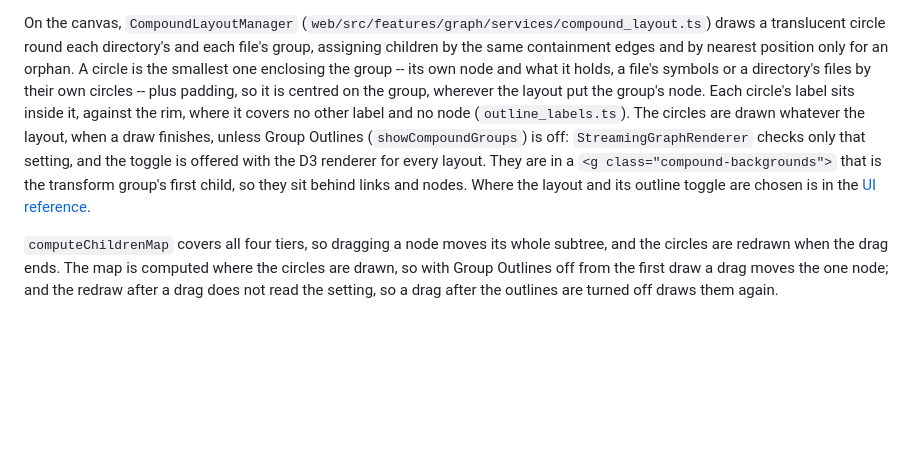
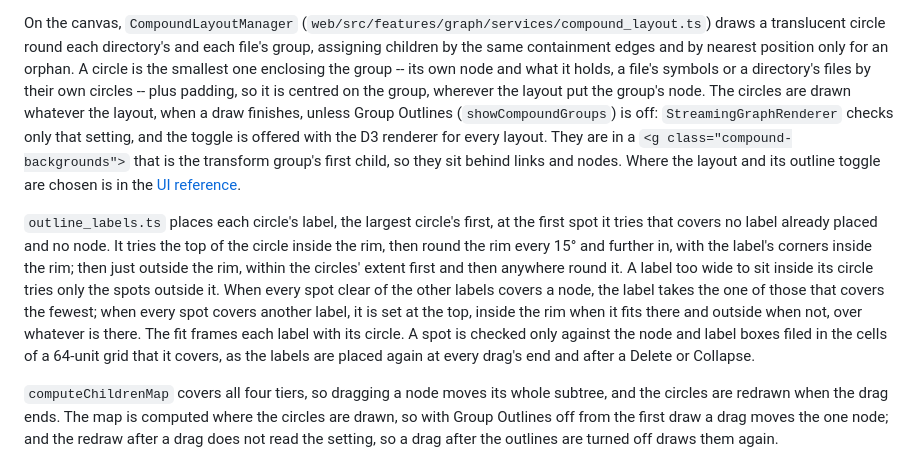
Before and after one commit to quaternionmedia/codecartographer, a Markdown page: docs/architecture.md, the part around the change. Rendered like a GitHub page; blank space fills up the shorter version.

Commit message:
Say in the architecture where an outline's label goes, as the code places it
docs/architecture.md said each circle's label sits inside it, against the
rim, where it covers no other label and no node. outline_labels.ts tries
more than that and does not always find it: spots inside the rim, round it
and further in, with the label's corners inside; then outside the rim; a
label too wide for its circle only outside; the spot covering the fewest
nodes when every spot clear of the labels covers one; and the top when
none is clear of the labels. The paragraph now says each of these, that
the fit frames the labels, and that each spot is checked against the
boxes near it in a grid.

Prose only, so no check is written for it; `pytest tests -k "docs or ui"`
passes (66).

```diff
--- a/docs/architecture.md
+++ b/docs/architecture.md
@@ -352,14 +352,27 @@ assigning children by the same containment edges and by nearest position only
 for an orphan. A circle is the smallest one enclosing the group -- its own
 node and what it holds, a file's symbols or a directory's files by their own
 circles -- plus padding, so it is centred on the group, wherever the layout put
-the group's node. Each circle's label sits inside it, against the rim, where it
-covers no other label and no node (`outline_labels.ts`). The circles are drawn
-whatever the layout, when a draw finishes, unless Group Outlines
-(`showCompoundGroups`) is off: `StreamingGraphRenderer` checks only that
-setting, and the toggle is offered with the D3 renderer for every layout. They
-are in a `<g class="compound-backgrounds">` that is the transform group's first
-child, so they sit behind links and nodes. Where the layout and its outline
-toggle are chosen is in the [UI reference](ui.md#graph-settings).
+the group's node. The circles are drawn whatever the layout, when a draw
+finishes, unless Group Outlines (`showCompoundGroups`) is off:
+`StreamingGraphRenderer` checks only that setting, and the toggle is offered
+with the D3 renderer for every layout. They are in a
+`<g class="compound-backgrounds">` that is the transform group's first child,
+so they sit behind links and nodes. Where the layout and its outline toggle
+are chosen is in the [UI reference](ui.md#graph-settings).
+
+`outline_labels.ts` places each circle's label, the largest circle's first, at
+the first spot it tries that covers no label already placed and no node. It
+tries the top of the circle inside the rim, then round the rim every 15° and
+further in, with the label's corners inside the rim; then just outside the
+rim, within the circles' extent first and then anywhere round it. A label too
+wide to sit inside its circle tries only the spots outside it. When every spot
+clear of the other labels covers a node, the label takes the one of those that
+covers the fewest; when every spot covers another label, it is set at the top,
+inside the rim when it fits there and outside when not, over whatever is
+there. The fit frames each label with its circle. A spot is checked only
+against the node and label boxes filed in the cells of a 64-unit grid that it
+covers, as the labels are placed again at every drag's end and after a Delete
+or Collapse.
 
 `computeChildrenMap` covers all four tiers, so dragging a node moves its whole
 subtree, and the circles are redrawn when the drag ends. The map is computed
```
